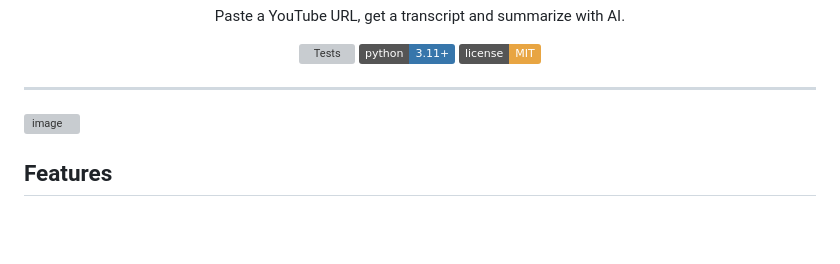
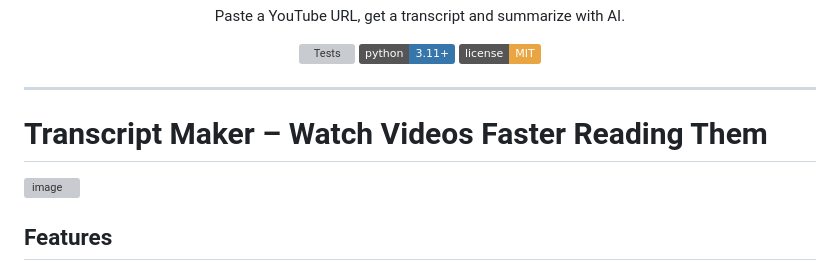
Before and after one commit to dmitry-kostin/transcript-maker, a Markdown page: README.md, the part around the change. Drawn GitHub-style; badges without logos; blank space fills up the shorter version; grey boxes are pictures that could not be loaded.

Commit message:
Add project title and image to README

```diff
--- a/README.md
+++ b/README.md
@@ -13,6 +13,8 @@
 </p>
 
 ---
+
+# Transcript Maker – Watch Videos Faster Reading Them
 
 <img width="754" height="944" alt="image" src="https://github.com/user-attachments/assets/39fd8b3f-148d-4e0b-8be4-71f1b63f14f1" />
 
```
